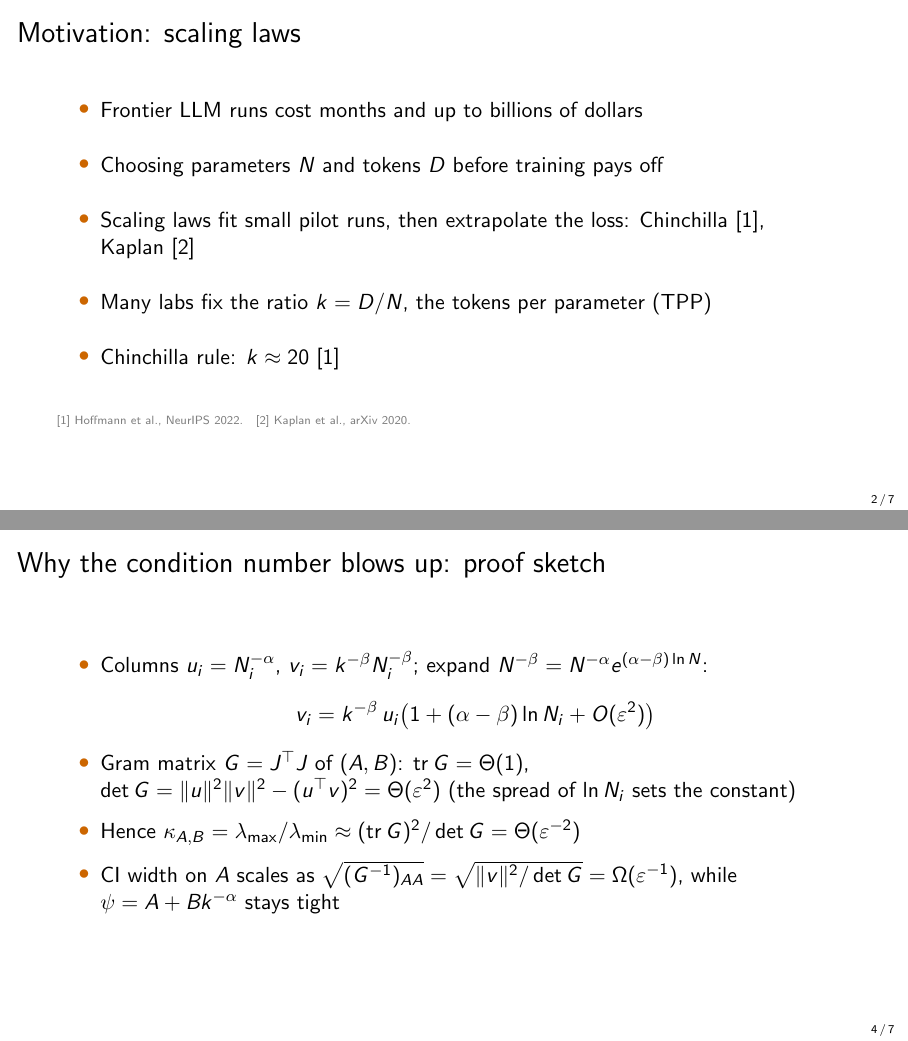
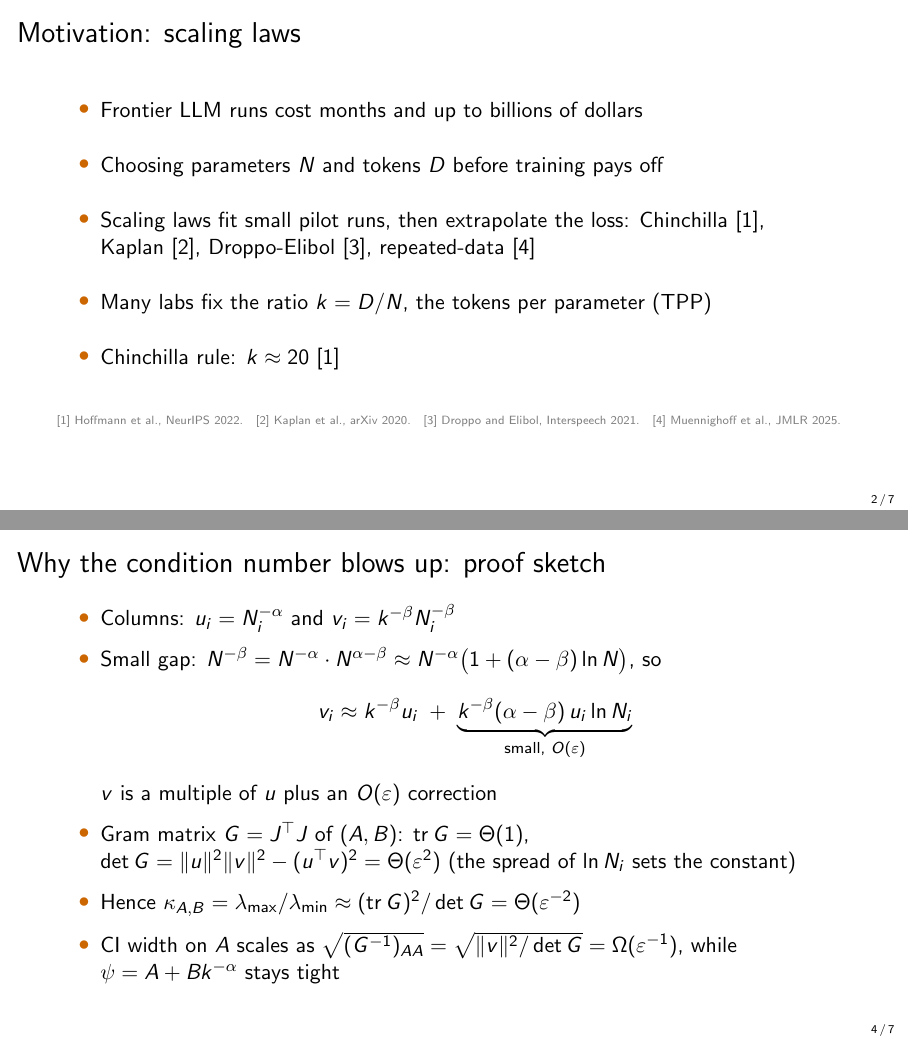
Before and after one commit to lab-v2/tpp-coverage, LaTeX slides (slides/tpp_neurips2026_slides.tex): pages 2 and 4 of 7, joined at a grey line. Compiled offline with pdfLaTeX.

Commit message:
slides: cite four scaling laws on slide 2; simpler expansion in the proof sketch
Slide 2 names Chinchilla [1], Kaplan [2], Droppo-Elibol [3] and repeated-data
[4]. Slide 4 states the columns, then N^-beta = N^-alpha * N^(alpha-beta)
~ N^-alpha (1 + (alpha-beta) ln N), so v is a multiple of u plus an O(eps) term.

Co-Authored-By: Claude Opus 5.5 (1M context) <noreply@anthropic.com>
Claude-Session: https://claude.ai/code/session_012DGa3dYevActEzvqHgA1wL

```diff
--- a/slides/tpp_neurips2026_slides.tex
+++ b/slides/tpp_neurips2026_slides.tex
@@ -39,11 +39,11 @@
   \begin{itemize}\setlength{\itemsep}{14pt}
     \item Frontier LLM runs cost months and up to billions of dollars
     \item Choosing parameters $N$ and tokens $D$ before training pays off
-    \item Scaling laws fit small pilot runs, then extrapolate the loss: Chinchilla~[1], Kaplan~[2]
+    \item Scaling laws fit small pilot runs, then extrapolate the loss: Chinchilla~[1], Kaplan~[2], Droppo-Elibol~[3], repeated-data~[4]
     \item Many labs fix the ratio $k = D/N$, the tokens per parameter (TPP)
     \item Chinchilla rule: $k \approx 20$~[1]
   \end{itemize}
-  \slidecite{[1] Hoffmann et al., NeurIPS 2022.\quad [2] Kaplan et al., arXiv 2020.}
+  \slidecite{[1] Hoffmann et al., NeurIPS 2022.\quad [2] Kaplan et al., arXiv 2020.\quad [3] Droppo and Elibol, Interspeech 2021.\quad [4] Muennighoff et al., JMLR 2025.}
 \end{frame}
 
 \begin{frame}{A fixed ratio makes the fit degenerate}
@@ -64,8 +64,10 @@
 
 \begin{frame}{Why the condition number blows up: proof sketch}
   \begin{itemize}\setlength{\itemsep}{7pt}
-    \item Columns $u_i = N_i^{-\alpha}$, $v_i = k^{-\beta} N_i^{-\beta}$; expand $N^{-\beta} = N^{-\alpha} e^{(\alpha-\beta)\ln N}$:
-      \[ v_i = k^{-\beta}\, u_i \bigl(1 + (\alpha - \beta)\ln N_i + O(\varepsilon^2)\bigr) \]
+    \item Columns: $u_i = N_i^{-\alpha}$ and $v_i = k^{-\beta} N_i^{-\beta}$
+    \item Small gap: $N^{-\beta} = N^{-\alpha} \cdot N^{\alpha - \beta} \approx N^{-\alpha}\bigl(1 + (\alpha - \beta)\ln N\bigr)$, so
+      \[ v_i \approx k^{-\beta} u_i \;+\; \underbrace{k^{-\beta}(\alpha - \beta)\, u_i \ln N_i}_{\text{small, } O(\varepsilon)} \]
+      $v$ is a multiple of $u$ plus an $O(\varepsilon)$ correction
     \item Gram matrix $G = J^\top J$ of $(A, B)$: $\operatorname{tr} G = \Theta(1)$,
       \ $\det G = \|u\|^2\|v\|^2 - (u^\top v)^2 = \Theta(\varepsilon^2)$
       (the spread of $\ln N_i$ sets the constant)
```
Also changed, not shown: slides/tpp_neurips2026_slides.pdf.
